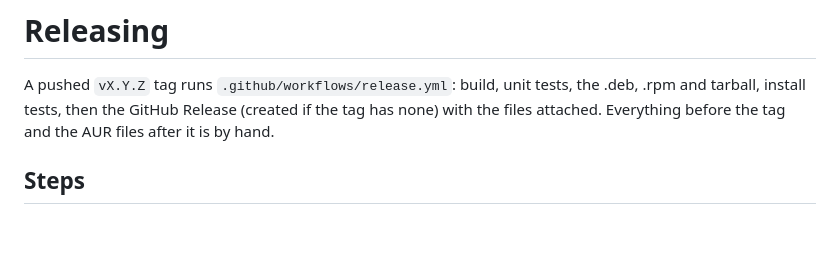
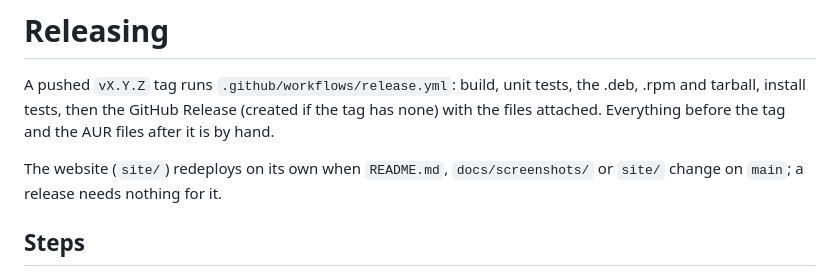
Before and after one commit to emzbtw/vidicon, a Markdown page: docs/releasing.md, the part around the change. Drawn GitHub-style; blank space fills up the shorter version.

```diff
--- a/docs/releasing.md
+++ b/docs/releasing.md
@@ -4,6 +4,10 @@ A pushed `vX.Y.Z` tag runs `.github/workflows/release.yml`: build, unit
 tests, the .deb, .rpm and tarball, install tests, then the GitHub Release
 (created if the tag has none) with the files attached. Everything before
 the tag and the AUR files after it is by hand.
+
+The website (`site/`) redeploys on its own when `README.md`,
+`docs/screenshots/` or `site/` change on `main`; a release needs nothing
+for it.
 
 ## Steps
 
```
Also changed, not shown: README.md (+1 -0 lines), docs/milestones/website.md (+5 -0 lines).
